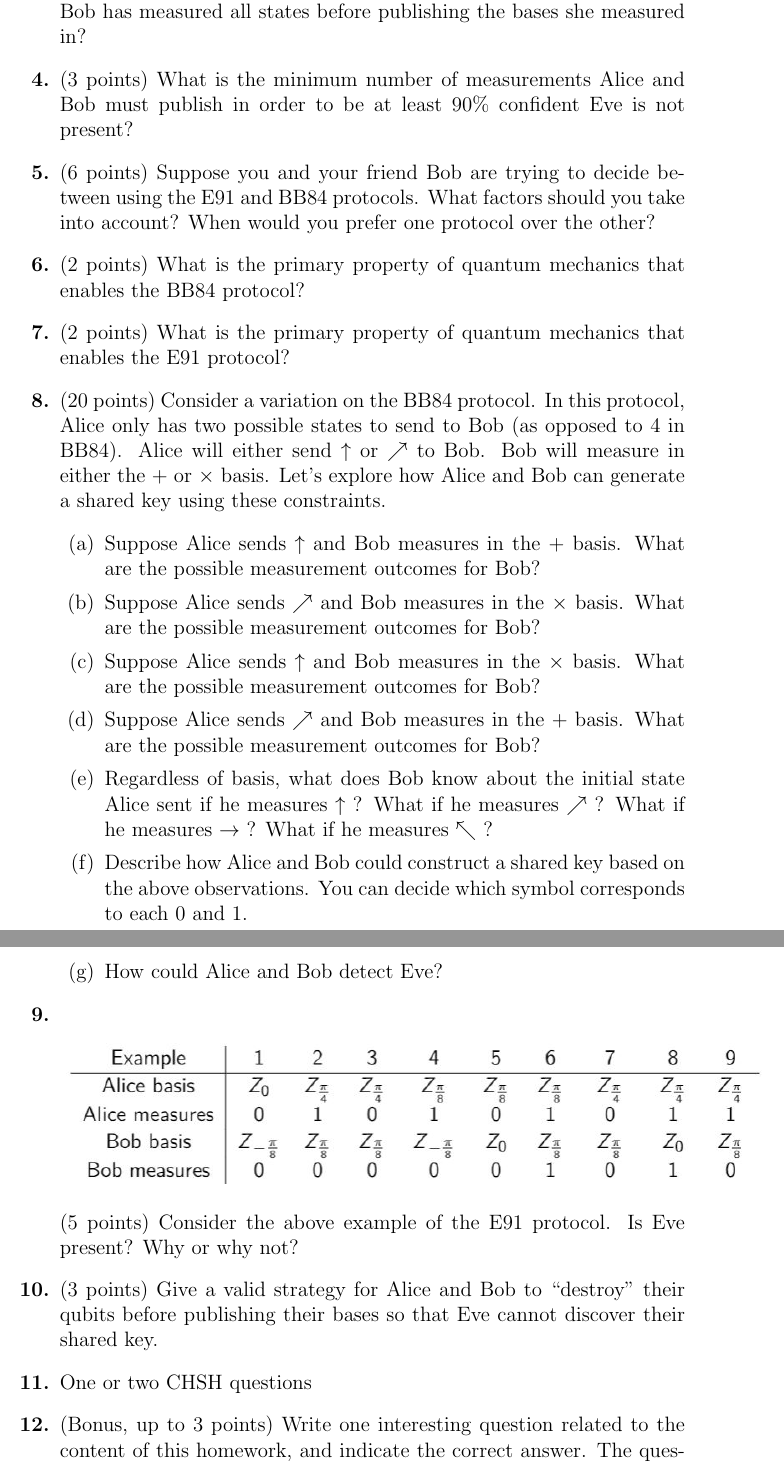
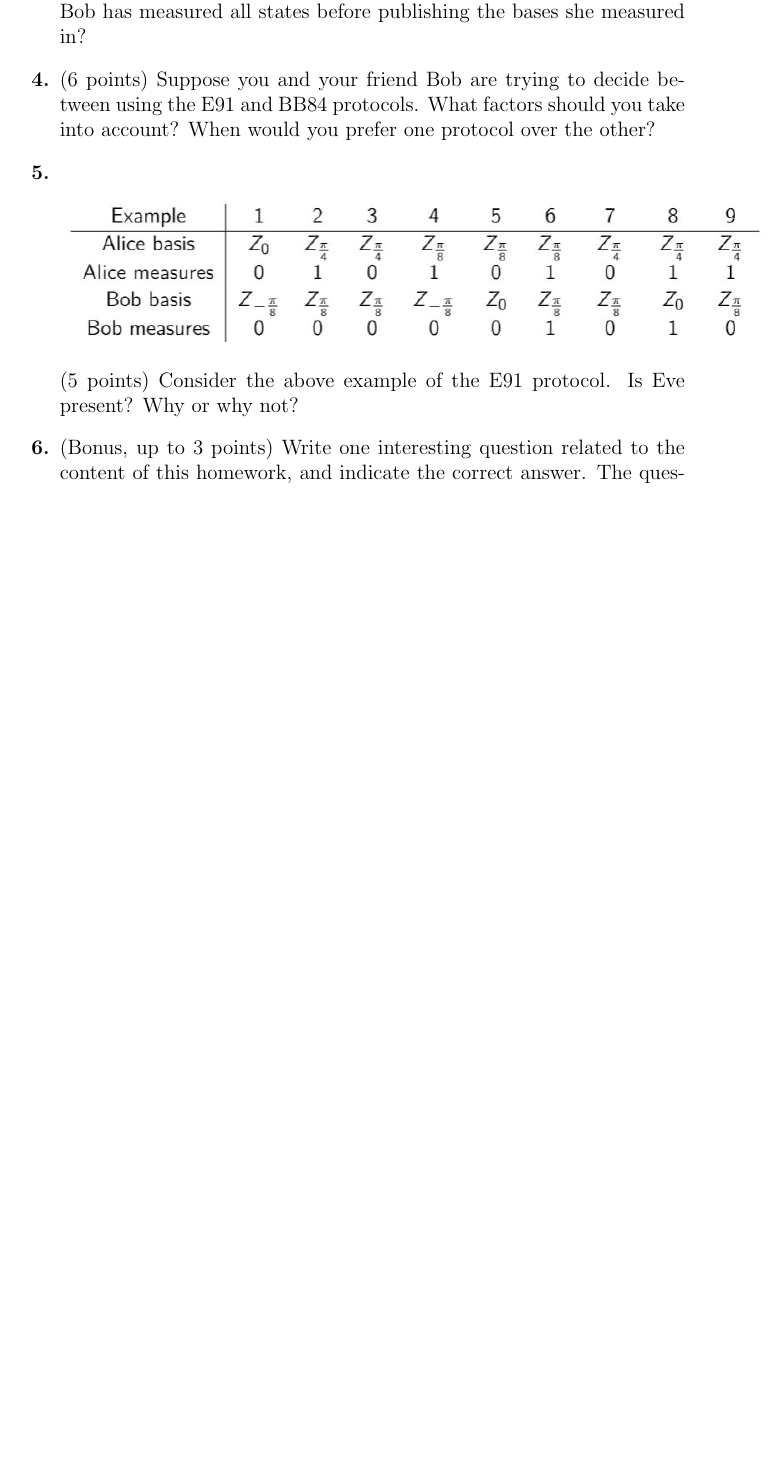
Before and after one commit to ProfRonCytron/ZeboCopy, a LaTeX problem sheet (exercises/handwritten/ps5/ps5.tex): two parts of pages 2 and 3 of 3 before the commit and part of page 2 of 2 after it, the two joined at a grey line, cut so that both start at the same text, the shorter picture padded with empty space. Compiled offline with pdfLaTeX.

Commit message:
Update on Overleaf.

```diff
--- a/exercises/handwritten/ps5/ps5.tex
+++ b/exercises/handwritten/ps5/ps5.tex
@@ -7,7 +7,7 @@
 \graphicspath{ {./ps5-assets/}{./exercises/handwritten/ps5/ps5-assets/} }
 \title{Problem Set 5}
 \author{CSE 468}
-\date{Due Date: \today}
+\date{Due Date: March 2, 2022}
 %%
 %%
 \newcommand{\Blank}{\mbox{\hskip 4pt\vrule width 1in depth 2pt}\vrule width 0pt height 2.0em}
@@ -33,24 +33,23 @@
     \item \[\includegraphics[scale=0.8]{bb84_q2}\]
     (5 points) Now consider the same table with one additional row, Bob's measurements. Is Eve present? If so, how can you tell? If not, why not?
     \item (3 points) Consider the BB84 protocol. Why must Alice wait until after Bob has measured all states before publishing the bases she measured in?
-    \item (3 points) What is the minimum number of measurements Alice and Bob must publish in order to be at least 90\% confident Eve is not present?
+    % \item (3 points) What is the minimum number of measurements Alice and Bob must publish in order to be at least 90\% confident Eve is not present?
     \item (6 points) Suppose you and your friend Bob are trying to decide between using the E91 and BB84 protocols. What factors should you take into account? When would you prefer one protocol over the other?
-    \item (2 points) What is the primary property of quantum mechanics that enables the BB84 protocol?
-    \item (2 points) What is the primary property of quantum mechanics that enables the E91 protocol?
-    \item (20 points) Consider a variation on the BB84 protocol. In this protocol, Alice only has two possible states to send to Bob (as opposed to 4 in BB84). Alice will either send $\uparrow$ or $\nearrow$ to Bob. Bob will measure in either the $+$ or $\times$ basis. Let's explore how Alice and Bob can generate a shared key using these constraints.
-        \begin{enumerate}
-            \item Suppose Alice sends $\uparrow$ and Bob measures in the $+$ basis. What are the possible measurement outcomes for Bob?
-            \item Suppose Alice sends $\nearrow$ and Bob measures in the $\times$ basis. What are the possible measurement outcomes for Bob?
-            \item Suppose Alice sends $\uparrow$ and Bob measures in the $\times$ basis. What are the possible measurement outcomes for Bob?
-            \item Suppose Alice sends $\nearrow$ and Bob measures in the $+$ basis. What are the possible measurement outcomes for Bob?
-            \item Regardless of basis, what does Bob know about the initial state Alice sent if he measures $\uparrow$ ? What if he measures $\nearrow$ ? What if he measures  $\rightarrow$ ? What if he measures $\nwarrow$ ?
-            \item Describe how Alice and Bob could construct a shared key based on the above observations. You can decide which symbol corresponds to each 0 and 1.
-            \item How could Alice and Bob detect Eve?
-        \end{enumerate}
+    % \item (2 points) What is the primary property of quantum mechanics that enables the BB84 protocol?
+    % \item (2 points) What is the primary property of quantum mechanics that enables the E91 protocol?
+    % \item (20 points) Consider a variation on the BB84 protocol. In this protocol, Alice only has two possible states to send to Bob (as opposed to 4 in BB84). Alice will either send $\uparrow$ or $\nearrow$ to Bob. Bob will measure in either the $+$ or $\times$ basis. Let's explore how Alice and Bob can generate a shared key using these constraints.
+    %     \begin{enumerate}
+    %         \item Suppose Alice sends $\uparrow$ and Bob measures in the $+$ basis. What are the possible measurement outcomes for Bob?
+    %         \item Suppose Alice sends $\nearrow$ and Bob measures in the $\times$ basis. What are the possible measurement outcomes for Bob?
+    %         \item Suppose Alice sends $\uparrow$ and Bob measures in the $\times$ basis. What are the possible measurement outcomes for Bob?
+    %         \item Suppose Alice sends $\nearrow$ and Bob measures in the $+$ basis. What are the possible measurement outcomes for Bob?
+    %         \item Regardless of basis, what does Bob know about the initial state Alice sent if he measures $\uparrow$ ? What if he measures $\nearrow$ ? What if he measures  $\rightarrow$ ? What if he measures $\nwarrow$ ?
+    %         \item Describe how Alice and Bob could construct a shared key based on the above observations. You can decide which symbol corresponds to each 0 and 1.
+    %         \item How could Alice and Bob detect Eve?
+    %     \end{enumerate}
     \item \[\includegraphics[scale=0.8]{e91_table}\]
     (5 points) Consider the above example of the E91 protocol. Is Eve present? Why or why not?
-    \item (3 points) Give a valid strategy for Alice and Bob to ``destroy'' their qubits before publishing their bases so that Eve cannot discover their shared key.
-    \item One or two CHSH questions
+    % \item (3 points) Give a valid strategy for Alice and Bob to ``destroy'' their qubits before publishing their bases so that Eve cannot discover their shared key.
     \item (Bonus, up to 3 points) Write one interesting question related to the content of this homework, and indicate the correct answer. The question can be multiple-choice or free-response.  Interesting questions get credit here;  sufficiently good questions might appear on an exam.
 \end{enumerate}
 
```
